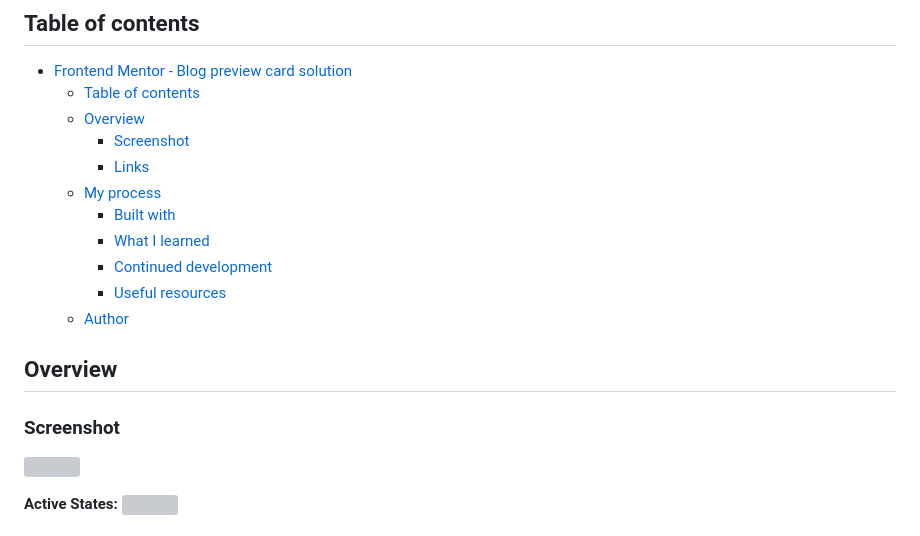
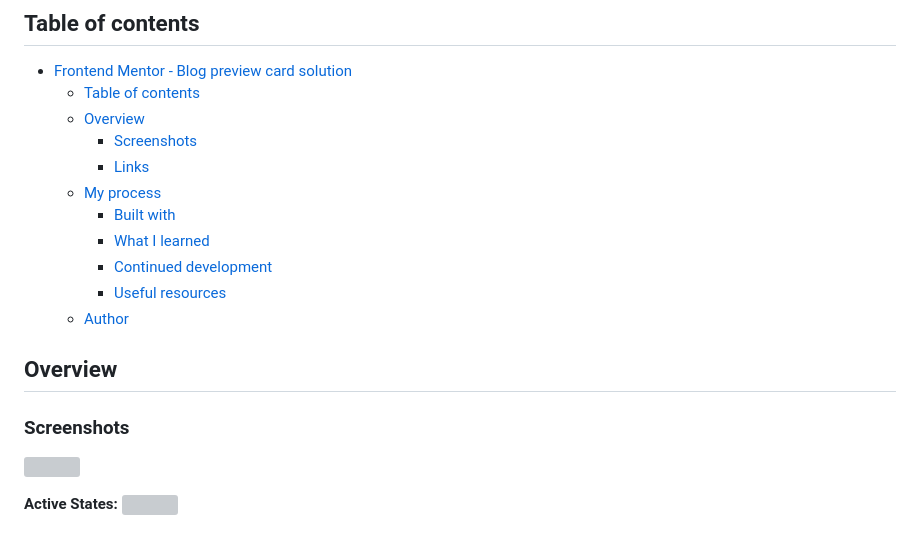
Before and after one commit to Azryth-beep/frontend-mentor-challenges, a Markdown page: newbie/blog-preview-card/README.md, the part around the change. GitHub-like rendering; grey boxes are pictures that could not be loaded.

```diff
--- a/newbie/blog-preview-card/README.md
+++ b/newbie/blog-preview-card/README.md
@@ -7,7 +7,7 @@ This is a solution to the [Blog preview card challenge on Frontend Mentor](https
 - [Frontend Mentor - Blog preview card solution](#frontend-mentor---blog-preview-card-solution)
   - [Table of contents](#table-of-contents)
   - [Overview](#overview)
-    - [Screenshot](#screenshot)
+    - [Screenshots](#screenshots)
     - [Links](#links)
   - [My process](#my-process)
     - [Built with](#built-with)
@@ -18,7 +18,7 @@ This is a solution to the [Blog preview card challenge on Frontend Mentor](https
 
 ## Overview
 
-### Screenshot
+### Screenshots
 
 ![](./results/blog-preview-card.png)
 
```
